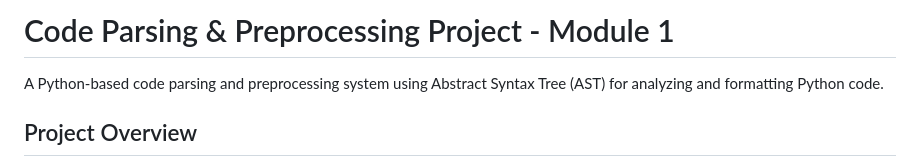
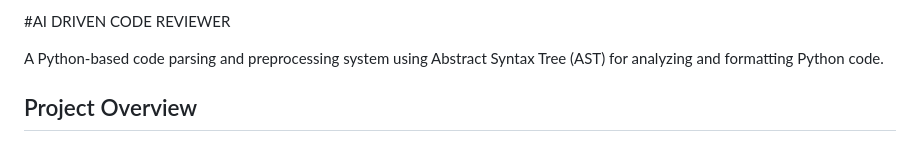
Before and after one commit to ramya-s-17/infosysproject, a Markdown page: README.md, the part around the change. GitHub-like rendering.

```diff
--- a/README.md
+++ b/README.md
@@ -1,4 +1,5 @@
-# Code Parsing & Preprocessing Project - Module 1
+#AI DRIVEN CODE REVIEWER
+
 
 A Python-based code parsing and preprocessing system using Abstract Syntax Tree (AST) for analyzing and formatting Python code.
 
```
